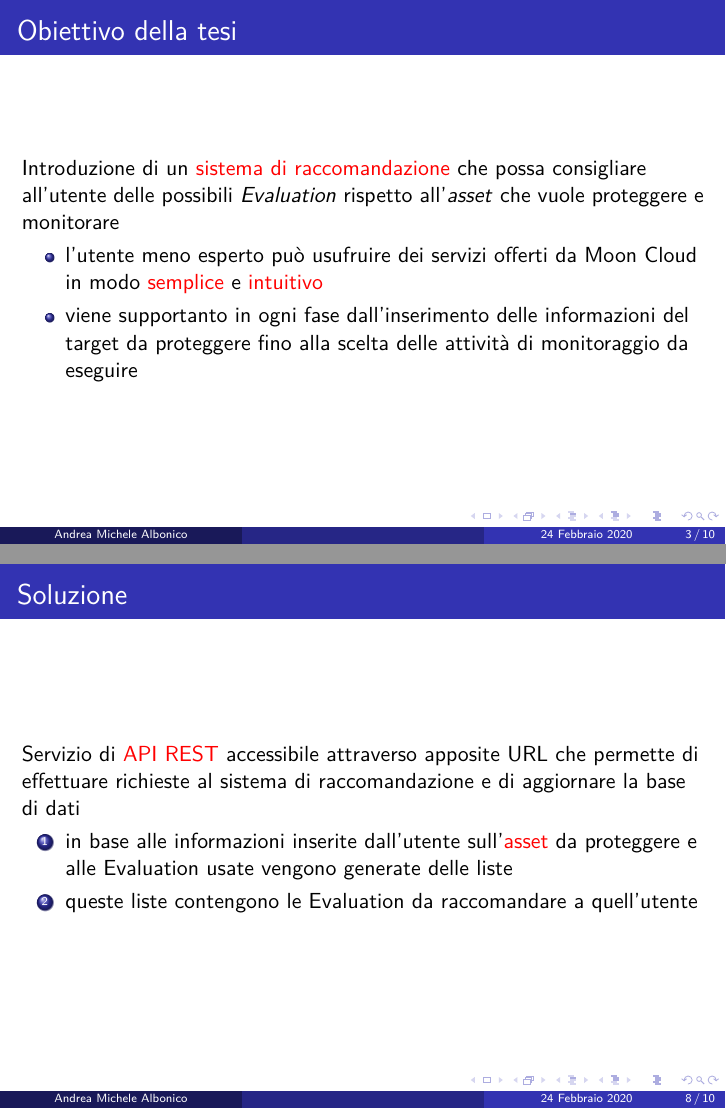
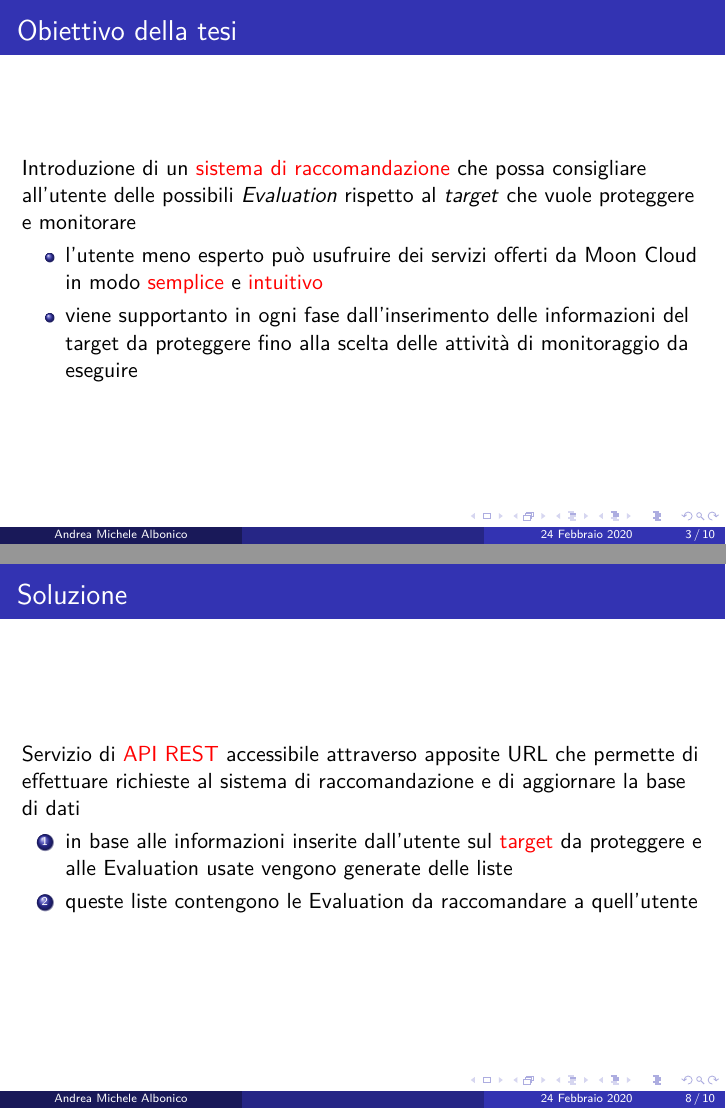
Before and after one commit to albodufie/mooncloud_recommendation-thesis, LaTeX slides (presentation.tex, which reads slides.tex): pages 3 and 8 of 10, joined at a grey line. Compiled offline with pdfLaTeX.

Commit message:
update pres

```diff
--- a/slides.tex
+++ b/slides.tex
@@ -16,7 +16,7 @@
 \begin{frame}
     \frametitle{Obiettivo della tesi}
     Introduzione di un \alert{sistema di raccomandazione} che possa consigliare all'utente delle possibili \textit{Evaluation} rispetto
-    all'\textit{asset} che vuole proteggere e monitorare
+    al \textit{target} che vuole proteggere e monitorare
     \begin{itemize}
         \item l'utente meno esperto può usufruire dei servizi offerti da Moon Cloud in modo \alert{semplice} e \alert{intuitivo}
         \item viene supportanto in ogni fase dall'inserimento delle informazioni del target da proteggere fino alla scelta delle
@@ -95,7 +95,7 @@
     Servizio di \alert{API REST} accessibile attraverso apposite URL che permette di effettuare richieste al sistema di
     raccomandazione e di aggiornare la base di dati
     \begin{enumerate}
-        \item in base alle informazioni inserite dall'utente sull'\alert{asset} da proteggere e alle Evaluation usate vengono generate delle
+        \item in base alle informazioni inserite dall'utente sul \alert{target} da proteggere e alle Evaluation usate vengono generate delle
         liste
         \item queste liste contengono le Evaluation da raccomandare a quell'utente
     \end{enumerate}
```
Also changed, not shown: presentation.pdf.
